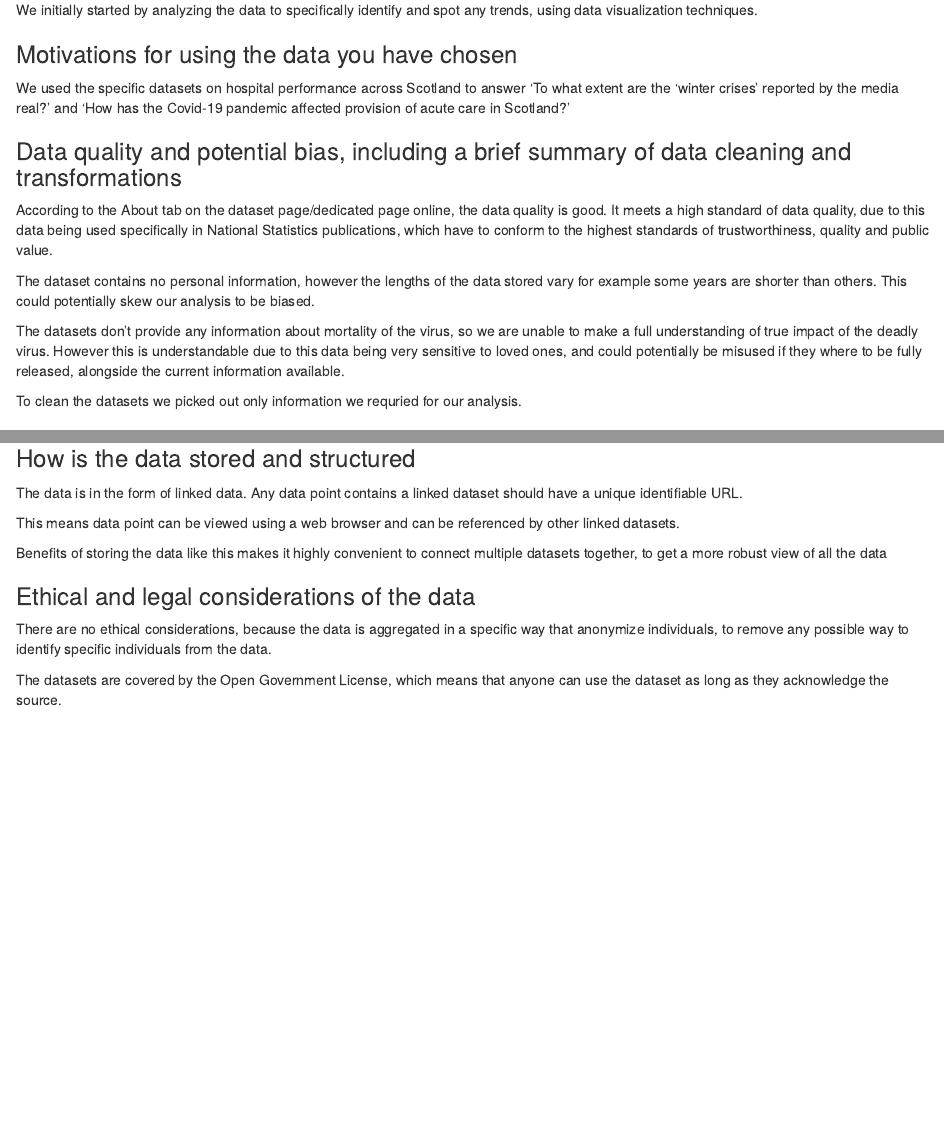
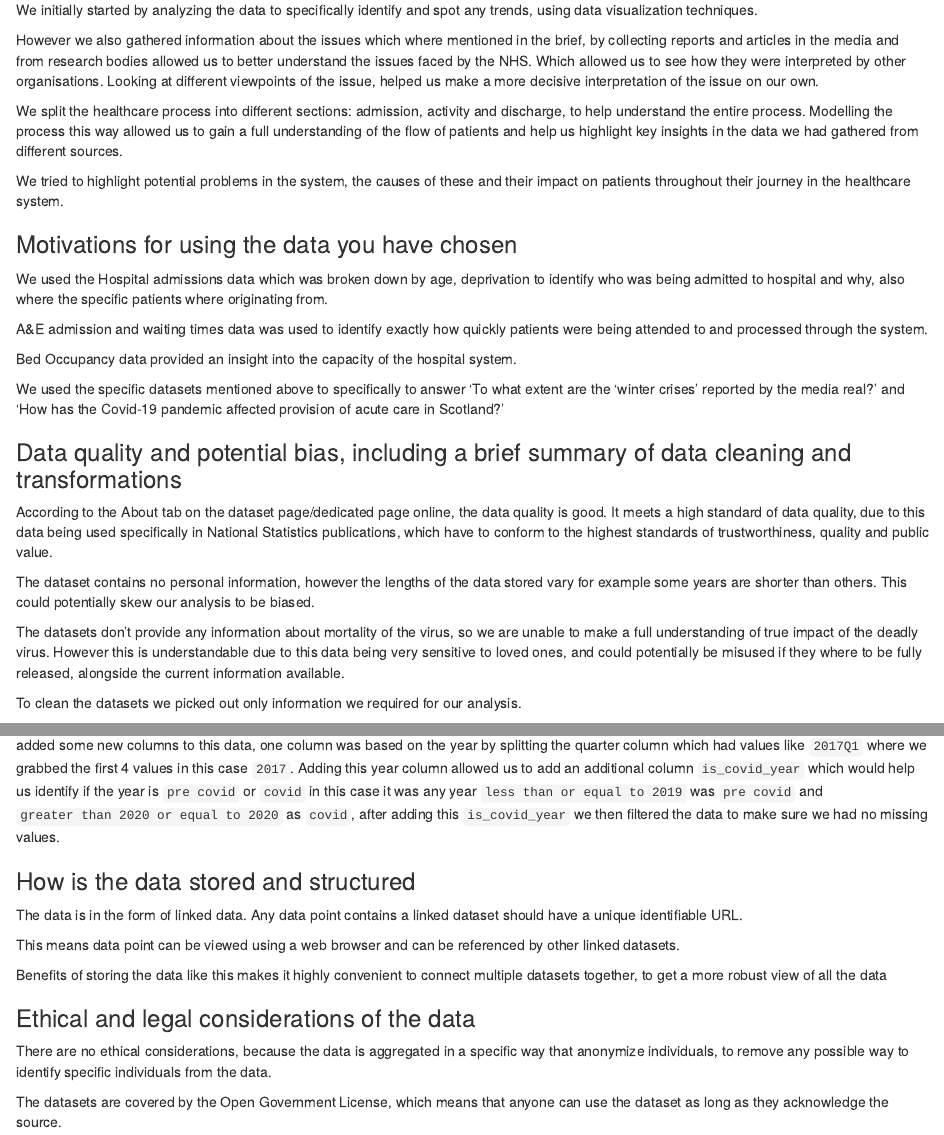
Before and after one commit to HintonData/phs_group_shiny_project, an R Markdown document (PDA/project_report.Rmd): the page in a window 1100 px wide, from 1340 px down, and a second part further down, joined at a grey line. Rendered offline with R 4.5, knitr and Pandoc, with nearby package versions.

Commit message:
:zap:
~ updated report

```diff
--- a/PDA/project_report.Rmd
+++ b/PDA/project_report.Rmd
@@ -84,9 +84,23 @@ The dashboard outlines our topic in terms of how Covid has impacted the NHS, spe
 We initially started by analyzing the data to specifically identify and spot any trends,
 using data visualization techniques.
 
+However we also gathered information about the issues which where mentioned in the brief, by collecting reports and articles in the media and from research bodies allowed us to better understand the issues faced by the NHS. Which allowed us to see how they were interpreted by other organisations. Looking at different viewpoints of the issue, helped us make a more decisive interpretation of the issue on our own.
+
+We split the healthcare process into different sections: admission, activity and discharge, to help understand the entire process. Modelling the process this way allowed us to gain a full understanding of the flow of patients and help us highlight key insights in the data we had gathered from different sources.
+
+We tried to highlight potential problems in the system, the causes of these and their impact on patients throughout their journey in the healthcare system.
+
+
 ### Motivations for using the data you have chosen
 
-We used the specific datasets on hospital performance across Scotland to answer 'To what extent are the ‘winter crises’ reported by the media real?' and 'How has the Covid-19 pandemic affected provision of acute care in Scotland?'
+We used the Hospital admissions data which was broken down by age, deprivation to identify who was being admitted to hospital and why, also where the specific patients where originating from.
+
+A&E admission and waiting times data was used to identify exactly how quickly patients were being attended to and processed through the system.
+
+Bed Occupancy data provided an insight into the capacity of the hospital system.
+
+We used the specific datasets mentioned above to specifically to answer 'To what extent are the ‘winter crises’ reported by the media real?' and 'How has the Covid-19 pandemic affected provision of acute care in Scotland?'
+
 
 ### Data quality and potential bias, including a brief summary of data cleaning and transformations
 
@@ -96,7 +110,10 @@ The dataset contains no personal information, however the lengths of the data st
 
 The datasets don't provide any information about mortality of the virus, so we are unable to make a full understanding of true impact of the deadly virus. However this is understandable due to this data being very sensitive to loved ones, and could potentially be misused if they where to be fully released, alongside the current information available.
 
-To clean the datasets we picked out only information we requried for our analysis.
+To clean the datasets we picked out only information we required for our analysis.
+
+For example the demographics data, we cleaned this by removing columns with QF due to them not containing relevant information. We also added some new columns to this data, one column was based on the year by splitting the quarter column which had values like `2017Q1` where we grabbed the first 4 values in this case `2017`. Adding this year column allowed us to add an additional column `is_covid_year` which would help us identify if the year is `pre covid` or `covid` in this case it was any year `less than or equal to 2019` was `pre covid` and `greater than 2020 or equal to 2020` as `covid`, after adding this `is_covid_year` we then filtered the data to make sure we had no missing values.
+
 
 ### How is the data stored and structured
 
```
Also changed, not shown: PDA/project_report.Rmd (1 more changed lines).
